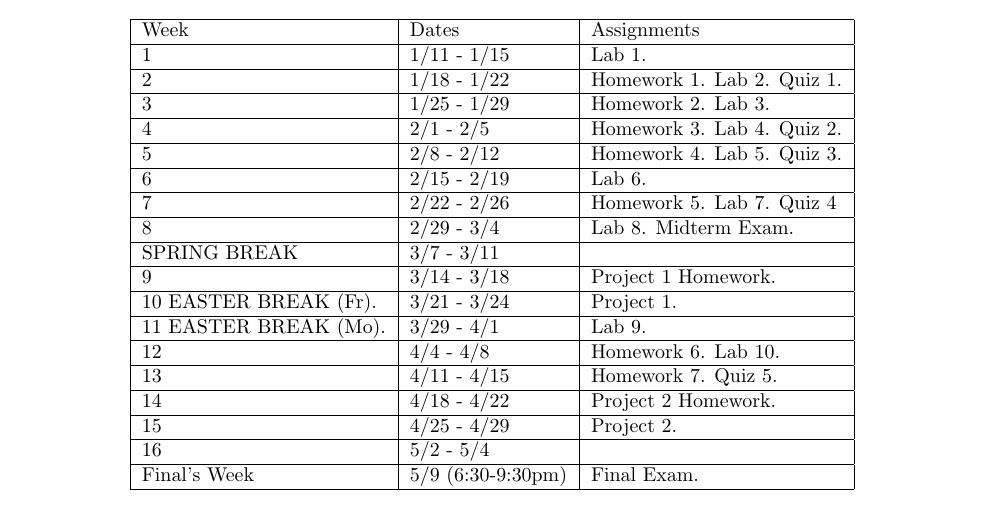
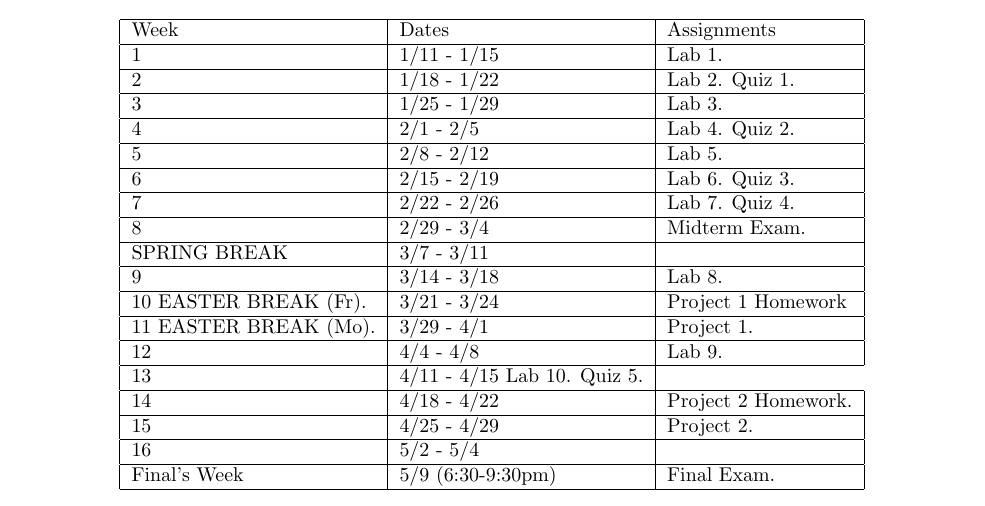
Before and after one commit to jlmayfield/MC-COMP161, a LaTeX document (General/comp161-syllabus.tex): part of page 5 of 5, cut so that both start at the same text. Compiled offline with pdfLaTeX.

Commit message:
syllabus updates

```diff
--- a/General/comp161-syllabus.tex
+++ b/General/comp161-syllabus.tex
@@ -225,31 +225,31 @@ Week & Dates & Assignments \\
 \hline
 1 & 1/11 - 1/15 &  Lab 1.  \\
 \hline
-2 & 1/18 - 1/22 & Homework 1. Lab 2. Quiz 1. \\
+2 & 1/18 - 1/22 & Lab 2. Quiz 1. \\
 \hline
-3 & 1/25 - 1/29 & Homework 2. Lab 3.  \\
+3 & 1/25 - 1/29 & Lab 3.  \\
 \hline
-4 & 2/1 - 2/5 & Homework 3. Lab 4. Quiz 2.\\
+4 & 2/1 - 2/5 & Lab 4. Quiz 2.\\
 \hline
-5 & 2/8 - 2/12 & Homework 4. Lab 5. Quiz 3.  \\
+5 & 2/8 - 2/12 & Lab 5.   \\
 \hline
-6 & 2/15 - 2/19 & Lab 6. \\
+6 & 2/15 - 2/19 & Lab 6. Quiz 3. \\
 \hline
-7 & 2/22 - 2/26 & Homework 5. Lab 7.  Quiz 4  \\
+7 & 2/22 - 2/26 & Lab 7.  Quiz 4.  \\
 \hline
-8 & 2/29 - 3/4 & Lab 8. Midterm Exam. \\
+8 & 2/29 - 3/4 & Midterm Exam. \\
 \hline
 SPRING BREAK & 3/7 - 3/11 & \\
 \hline
-9 & 3/14 - 3/18 & Project 1 Homework.  \\
+9 & 3/14 - 3/18 & Lab 8.  \\
 \hline
-10 EASTER BREAK (Fr). & 3/21 - 3/24 & Project 1.  \\
+10 EASTER BREAK (Fr). & 3/21 - 3/24 & Project 1 Homework  \\
 \hline
-11 EASTER BREAK (Mo). & 3/29 - 4/1 & Lab 9.  \\
+11 EASTER BREAK (Mo). & 3/29 - 4/1 & Project 1.  \\
 \hline
-12 & 4/4 - 4/8 & Homework 6. Lab 10.  \\
+12 & 4/4 - 4/8 & Lab 9.  \\
 \hline
-13 & 4/11 - 4/15 & Homework 7. Quiz 5.   \\
+13 & 4/11 - 4/15 Lab 10. Quiz 5.   \\
 \hline
 14 & 4/18 - 4/22 & Project 2 Homework.  \\
 \hline
```
Also changed, not shown: General/comp161-syllabus.pdf.
